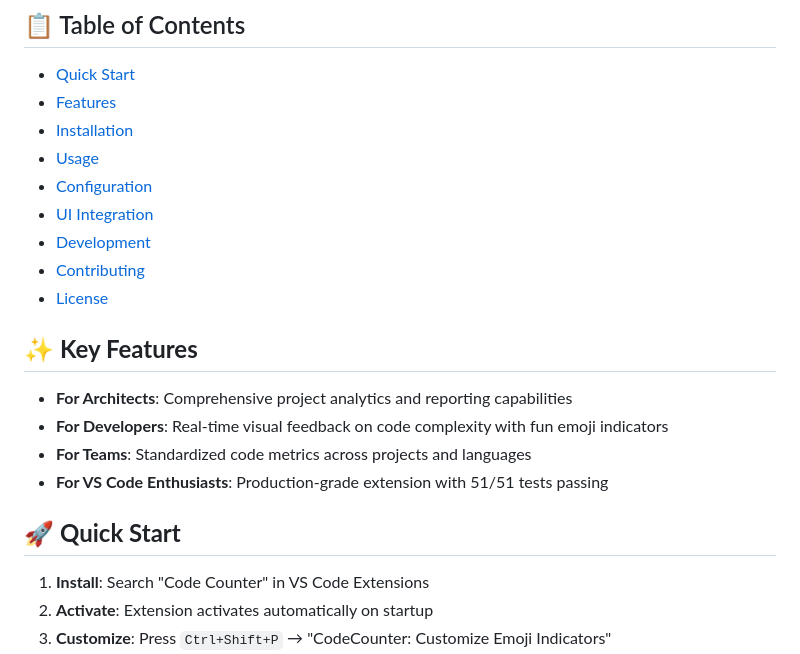
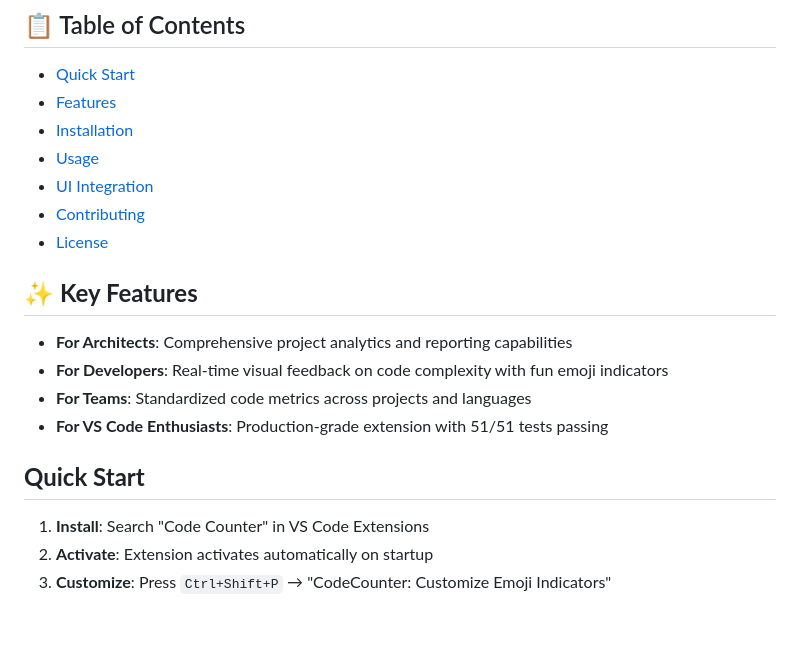
Before and after one commit to DelightfulGames/vscode-code-counter, a Markdown page: README.md, the part around one of its changes. Drawn GitHub-style; blank space fills up the shorter version.

```diff
--- a/README.md
+++ b/README.md
@@ -60,9 +60,7 @@
 - [Features](#features)
 - [Installation](#installation)
 - [Usage](#usage)
-- [Configuration](#configuration)
 - [UI Integration](#ui-integration)
-- [Development](#development)
 - [Contributing](#contributing)
 - [License](#license)
 
@@ -72,7 +70,7 @@
 - **For Teams**: Standardized code metrics across projects and languages
 - **For VS Code Enthusiasts**: Production-grade extension with 51/51 tests passing
 
-## 🚀 **Quick Start**
+## **Quick Start**
 1. **Install**: Search "Code Counter" in VS Code Extensions
 2. **Activate**: Extension activates automatically on startup
 3. **Customize**: Press `Ctrl+Shift+P` → "CodeCounter: Customize Emoji Indicators"
```
Also changed, not shown: other parts of README.md (+31 -4 lines).
